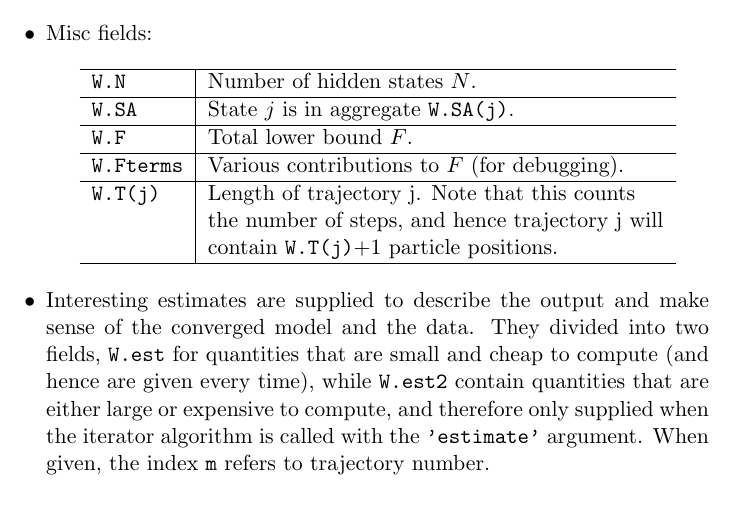
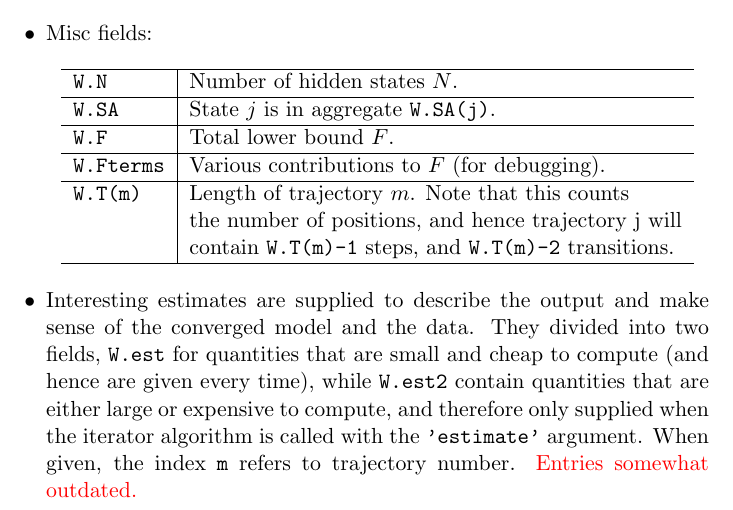
Before and after one commit to bmelinden/vbSPT, a LaTeX document (doc/vbSPT_main.tex, which reads doc/vbSPT_derivation.tex): part of page 29 of 32, cut so that both start at the same text. Compiled offline with pdfLaTeX.

Commit message:
more manual updates

```diff
--- a/doc/vbSPT_derivation.tex
+++ b/doc/vbSPT_derivation.tex
@@ -569,9 +569,10 @@ the VB3 code, with the matlab model object named \texttt{W}.
 \hline
 \verb+W.Fterms+ & Various contributions to $F$ (for debugging). \\
 \hline
-\verb+W.T(j)+ & Length of trajectory j. Note that this counts \\
-              &the number of steps, and hence trajectory j will\\ &
-              contain \verb+W.T(j)++1 particle positions.\\
+\verb+W.T(m)+ & Length of trajectory $m$. Note that this counts \\
+              &the number of positions, and hence trajectory j will\\
+              & contain \verb+W.T(m)-1+ steps, and \verb+W.T(m)-2+
+              transitions.\\
 \hline
 \end{tabular}\end{center}
 \item Interesting estimates are supplied to describe the output and
@@ -581,7 +582,7 @@ the VB3 code, with the matlab model object named \texttt{W}.
   contain quantities that are either large or expensive to compute,
   and therefore only supplied when the iterator algorithm is called
   with the \texttt{'estimate'} argument. When given, the index \texttt{m}
-  refers to trajectory number.
+  refers to trajectory number. \ML{Entries somewhat outdated.}
 
   \begin{center}\begin{tabular}{l|l|c}
       \textbf{Matlab VB3}& \textbf{This note} & \textbf{Eq.}\\
```
Also changed, not shown: doc/VB-HMM.bib (+1 -1 lines), vbSPT_userguide.pdf.
